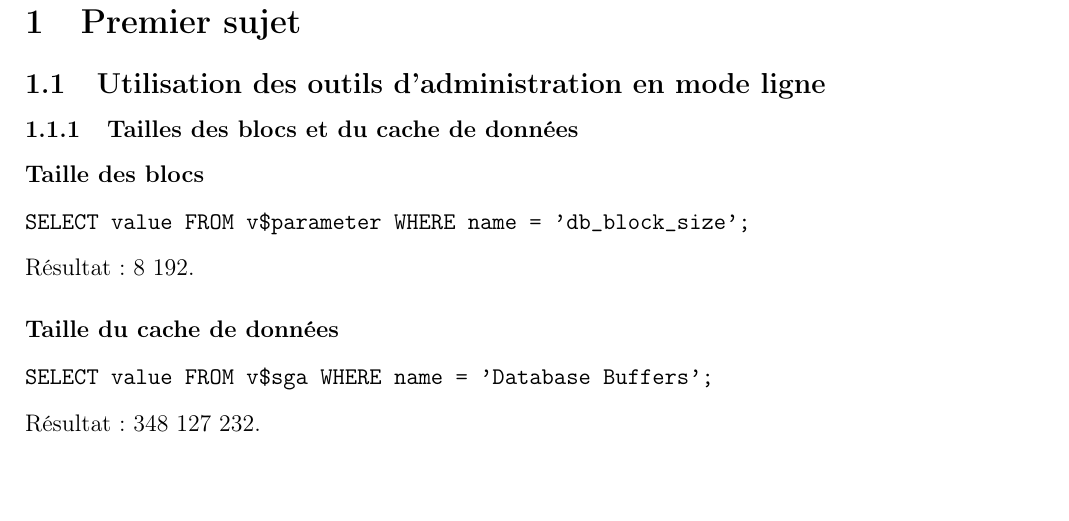
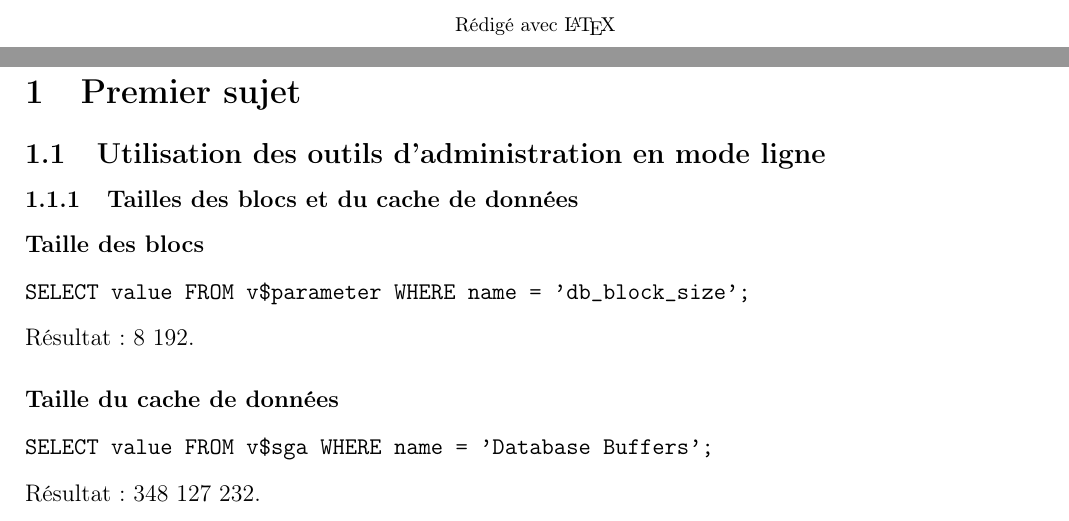
Before and after one commit to Guimier/tp-dba, a LaTeX document (rapport.tex): part of page 2 of 10 before the commit and two parts of pages 1 and 2 of 10 after it, the two joined at a grey line, cut at the place of the change, the shorter picture padded with empty space. Compiled offline with pdfLaTeX.

Commit message:
Mention de la technologie
Parce que c’est mieux !

```diff
--- a/rapport.tex
+++ b/rapport.tex
@@ -23,6 +23,9 @@
 \tableofcontents
 \vfill
 \thispagestyle{empty}
+\begin{center}\begin{footnotesize}
+	Rédigé avec \LaTeX
+\end{footnotesize}\end{center}
 \newpage
 
 \input{tp1}
```
